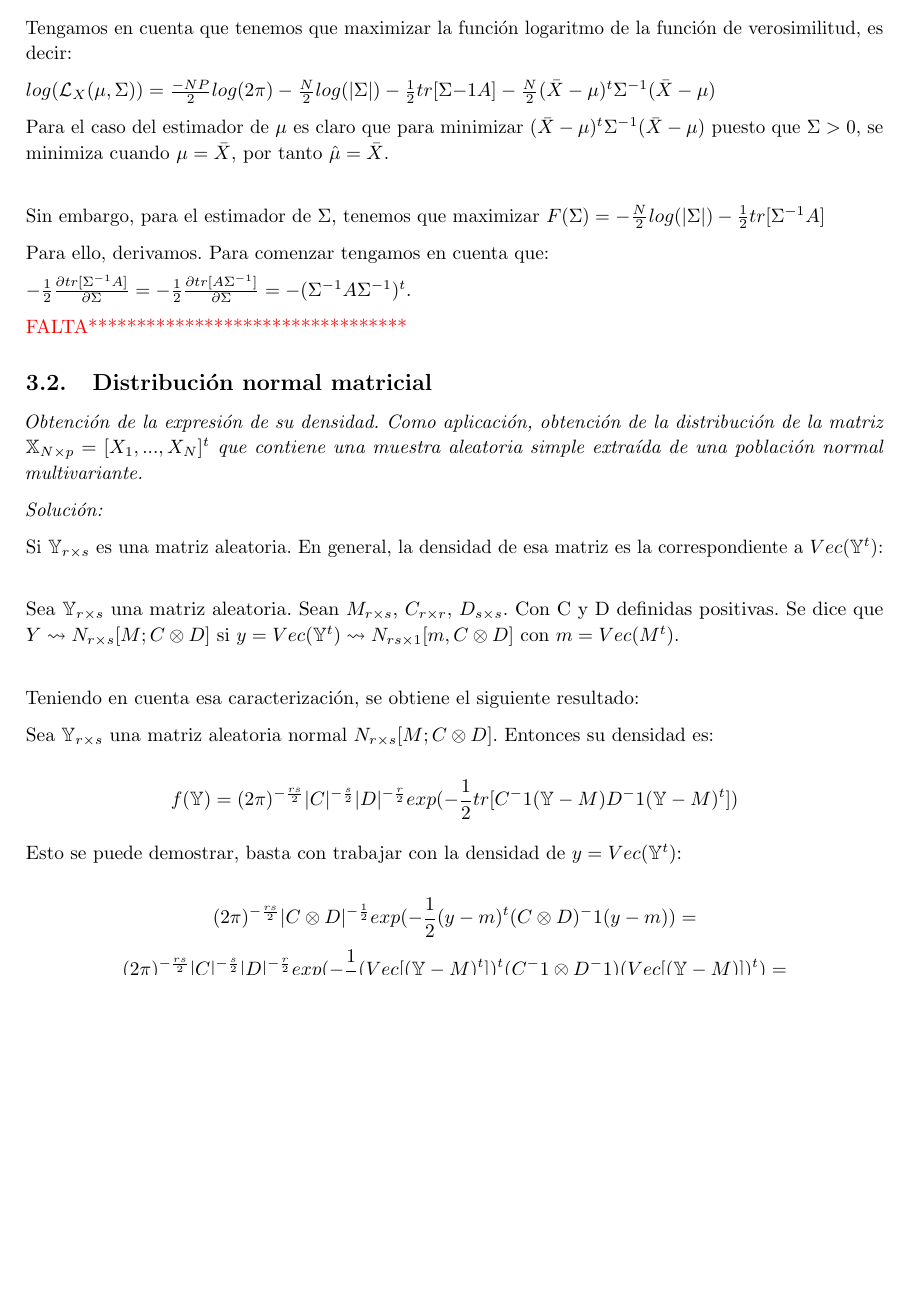
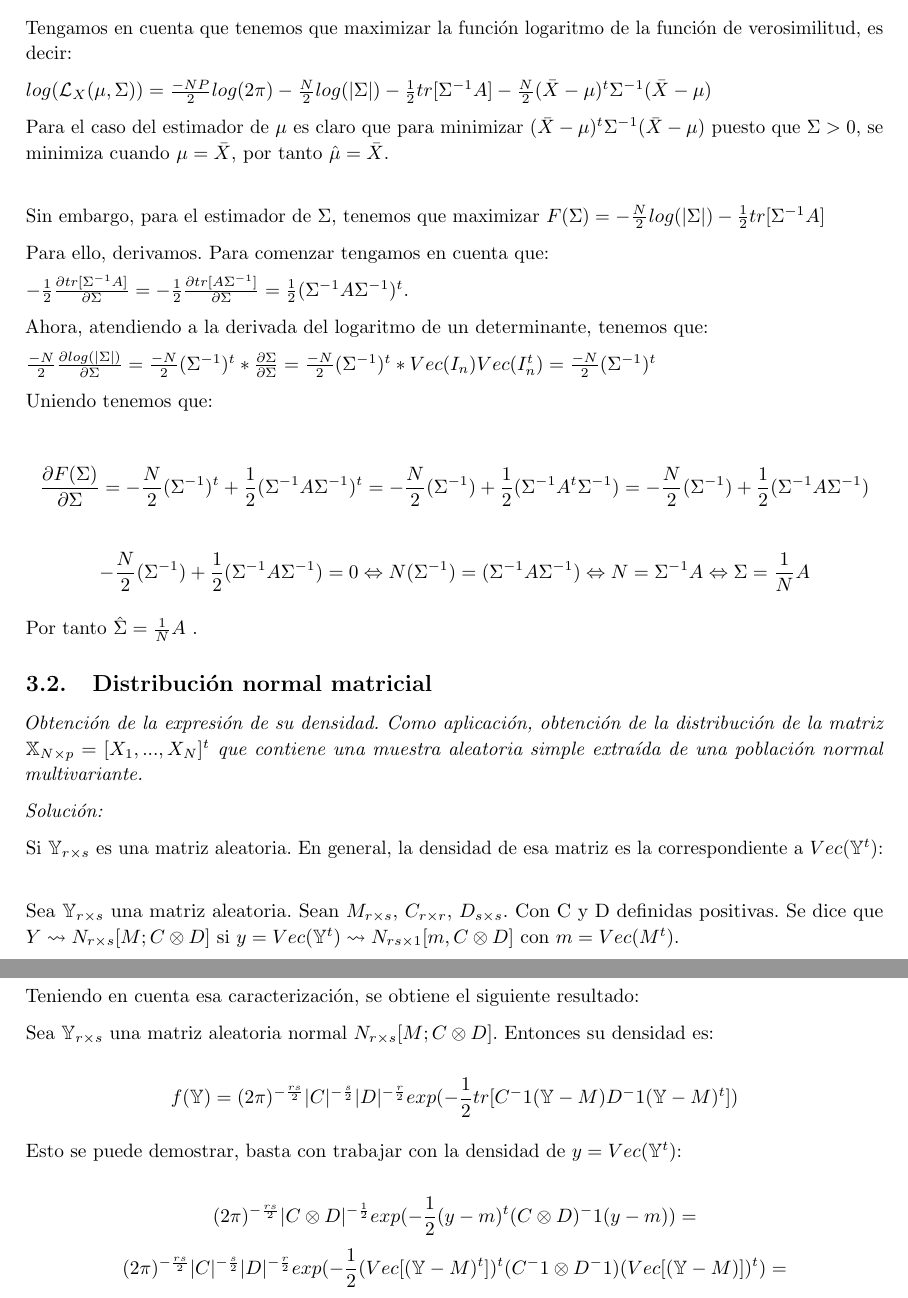
Before and after one commit to rbnuria/Multivariante, a LaTeX document (DerivacionMatricial/DerivacionMatricial.tex): part of page 33 of 34 before the commit and two parts of pages 33 and 34 of 34 after it, the two joined at a grey line, cut so that both start at the same text, the shorter picture padded with empty space. Compiled offline with pdfLaTeX.

Commit message:
derivada

```diff
--- a/DerivacionMatricial/DerivacionMatricial.tex
+++ b/DerivacionMatricial/DerivacionMatricial.tex
@@ -1613,7 +1613,7 @@
 
 	Tengamos en cuenta que tenemos que maximizar la función logaritmo de la función de verosimilitud, es decir:
 
-	$log(\mathcal{L}_X(\mu, \Sigma))=\frac{-NP}{2}log(2\pi)- \frac{N}{2}log(|\Sigma|) - \frac{1}{2}tr[\Sigma{-1}A] - \frac{N}{2}(\bar{X}-\mu)^t\Sigma^{-1}(\bar{X}-\mu)$
+	$log(\mathcal{L}_X(\mu, \Sigma))=\frac{-NP}{2}log(2\pi)- \frac{N}{2}log(|\Sigma|) - \frac{1}{2}tr[\Sigma^{-1}A] - \frac{N}{2}(\bar{X}-\mu)^t\Sigma^{-1}(\bar{X}-\mu)$
 
 	Para el caso del estimador de $\mu$ es claro que para minimizar $(\bar{X}-\mu)^t\Sigma^{-1}(\bar{X}-\mu)$ puesto que $\Sigma>0$, se minimiza cuando $\mu = \bar{X}$, por tanto $ \hat{\mu} = \bar{X}$.\\
 
@@ -1621,10 +1621,19 @@
 
 	Para ello, derivamos. Para comenzar tengamos en cuenta que:
 
-	$-\frac{1}{2}\frac{\partial tr[\Sigma^{-1}A]}{\partial \Sigma}=-\frac{1}{2}\frac{\partial tr[A\Sigma^{-1}]}{\partial \Sigma}  = -(\Sigma^{-1}A\Sigma^{-1})^t.$
-
-
-	\textcolor{red}{FALTA*********************************}
+	$-\frac{1}{2}\frac{\partial tr[\Sigma^{-1}A]}{\partial \Sigma}=-\frac{1}{2}\frac{\partial tr[A\Sigma^{-1}]}{\partial \Sigma}  = \frac{1}{2}(\Sigma^{-1}A\Sigma^{-1})^t.$
+
+	Ahora, atendiendo a la derivada del logaritmo de un determinante, tenemos que:
+
+	$\frac{-N}{2} \frac{\partial log(|\Sigma|)}{\partial \Sigma} = \frac{-N}{2}(\Sigma^{-1})^t*\frac{\partial \Sigma}{\partial \Sigma} = \frac{-N}{2}(\Sigma^{-1})^t * Vec(I_n)Vec(I_n^t) = \frac{-N}{2}(\Sigma^{-1})^t$
+
+	Uniendo tenemos que:
+
+	$$\frac{\partial F(\Sigma)}{\partial \Sigma} = -\frac{N}{2}(\Sigma^{-1})^t + \frac{1}{2}(\Sigma^{-1}A\Sigma^{-1})^t = -\frac{N}{2}(\Sigma^{-1}) + \frac{1}{2}(\Sigma^{-1}A^t\Sigma^{-1}) = -\frac{N}{2}(\Sigma^{-1}) + \frac{1}{2}(\Sigma^{-1}A\Sigma^{-1}) $$
+
+	$$-\frac{N}{2}(\Sigma^{-1}) + \frac{1}{2}(\Sigma^{-1}A\Sigma^{-1}) = 0 \Leftrightarrow N(\Sigma^{-1})=(\Sigma^{-1}A\Sigma^{-1})\Leftrightarrow N=\Sigma^{-1}A \Leftrightarrow \Sigma = \frac{1}{N}A$$
+
+	Por tanto $\hat{\Sigma} = \frac{1}{N}A$ .
 
 	\subsection{Distribución normal matricial}
 
```
Also changed, not shown: DerivacionMatricial/DerivacionMatricial.pdf, 4 other files.
